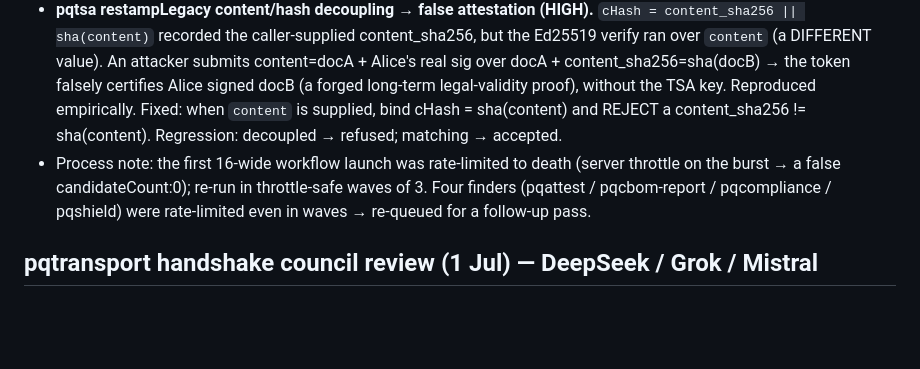
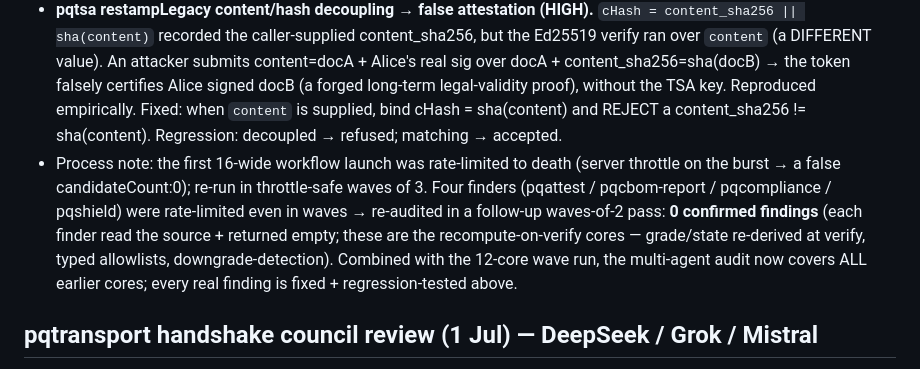
Before and after one commit to brandonjsellam-Releone/verify-pqc, a Markdown page: packages/verify-pqc/SECURITY_REVIEW.md, the part around the change. GitHub-like rendering; blank space fills up the shorter version.

Commit message:
docs(audit): record clean follow-up audit of the last 4 cores (coverage complete)
The 4 cores rate-limited in the wave run (pqattest/pqcbom-report/pqcompliance/pqshield) were re-audited in a follow-up waves-of-2 workflow: 0 confirmed findings. Combined with the 12-core wave run + the spine council review + the 6 session-core dedicated red-teams, the multi-agent adversarial audit now covers every signed core.

Co-Authored-By: Claude Opus 4.8 <noreply@anthropic.com>

```diff
--- a/packages/verify-pqc/SECURITY_REVIEW.md
+++ b/packages/verify-pqc/SECURITY_REVIEW.md
@@ -269,7 +269,7 @@ Convened the multi-lineage council on `pqsign` (the Merkle spine — the shared
 Ran a multi-agent workflow over the earlier cores (each finder reads the source; each finding is adversarially refuted by a second agent that must REPRODUCE it). 2 HIGH findings survived refutation (both empirically reproduced), FIXED + regression-tested:
 - **pqkt resolveIssuerKey seq-poisoning → revoke-rollback (HIGH).** The event filter/sort `.filter(kind,issuer_id).sort((a,b)=>a.seq-b.seq)` did not guard seq's TYPE. A malicious log appends ONE sacrificial junk leaf `{kind:'pqkt-key-event', issuer_id:<victim>, seq:'x'}` (no valid sig needed — it only has to survive the filter); `a.seq-b.seq` returns NaN, V8's TimSort mis-orders the legitimately-signed events, the state machine's exact-next-seq check strands the real revoke → a REVOKED (or deliberately rotated-away, possibly compromised) issuer key resolves ACTIVE. Reproduced: 6/24 orderings leak. Fixed: `.filter(... && Number.isInteger(e.seq))` drops the poison leaf before sorting (a real signed event always has an integer counter seq). Regression: junk across all orderings → still REVOKED (0 leak). detectUnexpectedRotation + the atTime path inherit the fix.
 - **pqtsa restampLegacy content/hash decoupling → false attestation (HIGH).** `cHash = content_sha256 || sha(content)` recorded the caller-supplied content_sha256, but the Ed25519 verify ran over `content` (a DIFFERENT value). An attacker submits content=docA + Alice's real sig over docA + content_sha256=sha(docB) → the token falsely certifies Alice signed docB (a forged long-term legal-validity proof), without the TSA key. Reproduced empirically. Fixed: when `content` is supplied, bind cHash = sha(content) and REJECT a content_sha256 != sha(content). Regression: decoupled → refused; matching → accepted.
-- Process note: the first 16-wide workflow launch was rate-limited to death (server throttle on the burst → a false candidateCount:0); re-run in throttle-safe waves of 3. Four finders (pqattest / pqcbom-report / pqcompliance / pqshield) were rate-limited even in waves → re-queued for a follow-up pass.
+- Process note: the first 16-wide workflow launch was rate-limited to death (server throttle on the burst → a false candidateCount:0); re-run in throttle-safe waves of 3. Four finders (pqattest / pqcbom-report / pqcompliance / pqshield) were rate-limited even in waves → re-audited in a follow-up waves-of-2 pass: **0 confirmed findings** (each finder read the source + returned empty; these are the recompute-on-verify cores — grade/state re-derived at verify, typed allowlists, downgrade-detection). Combined with the 12-core wave run, the multi-agent audit now covers ALL earlier cores; every real finding is fixed + regression-tested above.
 
 ## pqtransport handshake council review (1 Jul) — DeepSeek / Grok / Mistral
 Convened the council on the hybrid handshake (2nd-most-critical after the spine). Verdict: the CORE handshake is SOUND (Grok + DeepSeek: transcript binds both identities + all ephemerals + suite; distinct initiator/responder contexts defeat reflection; both identities pinned defeat UKS; per-direction keys; fail-closed session). One misuse-resistance gap fixed; the rest dismissed:
```
